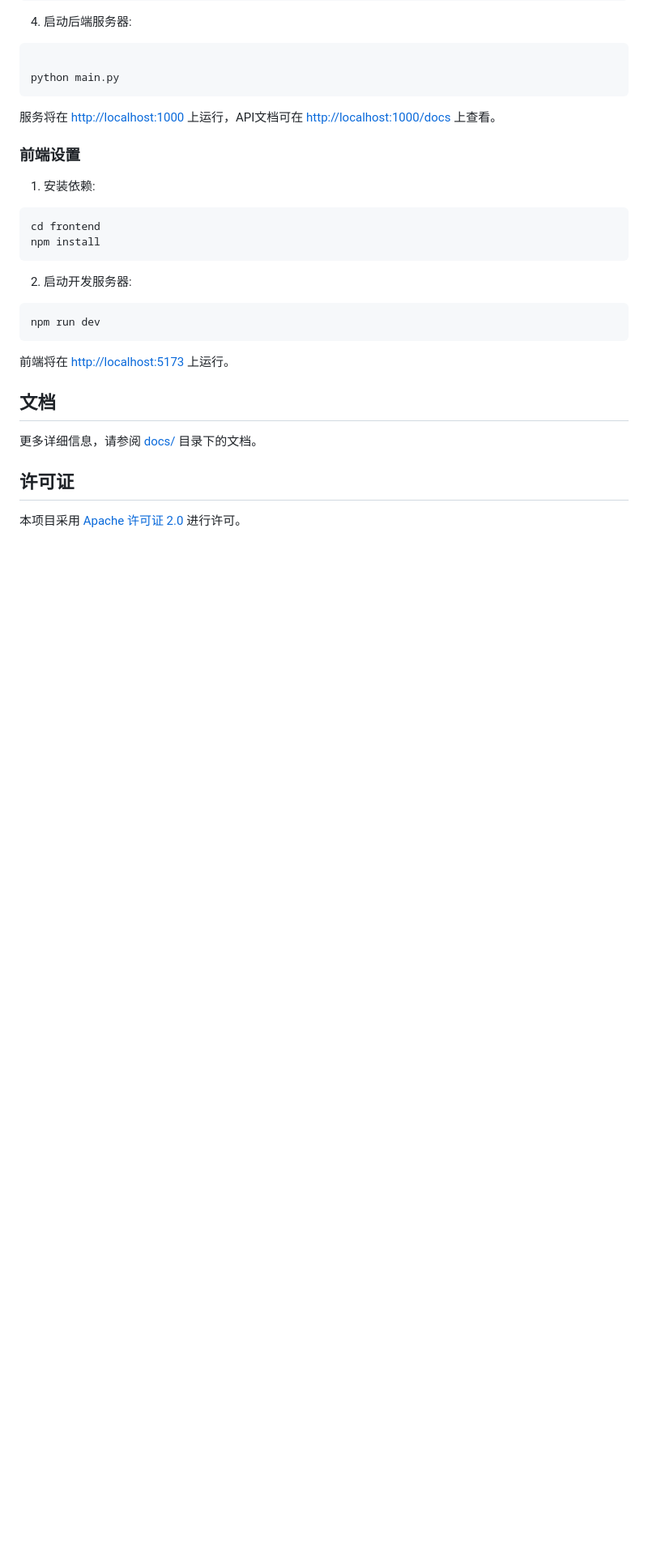
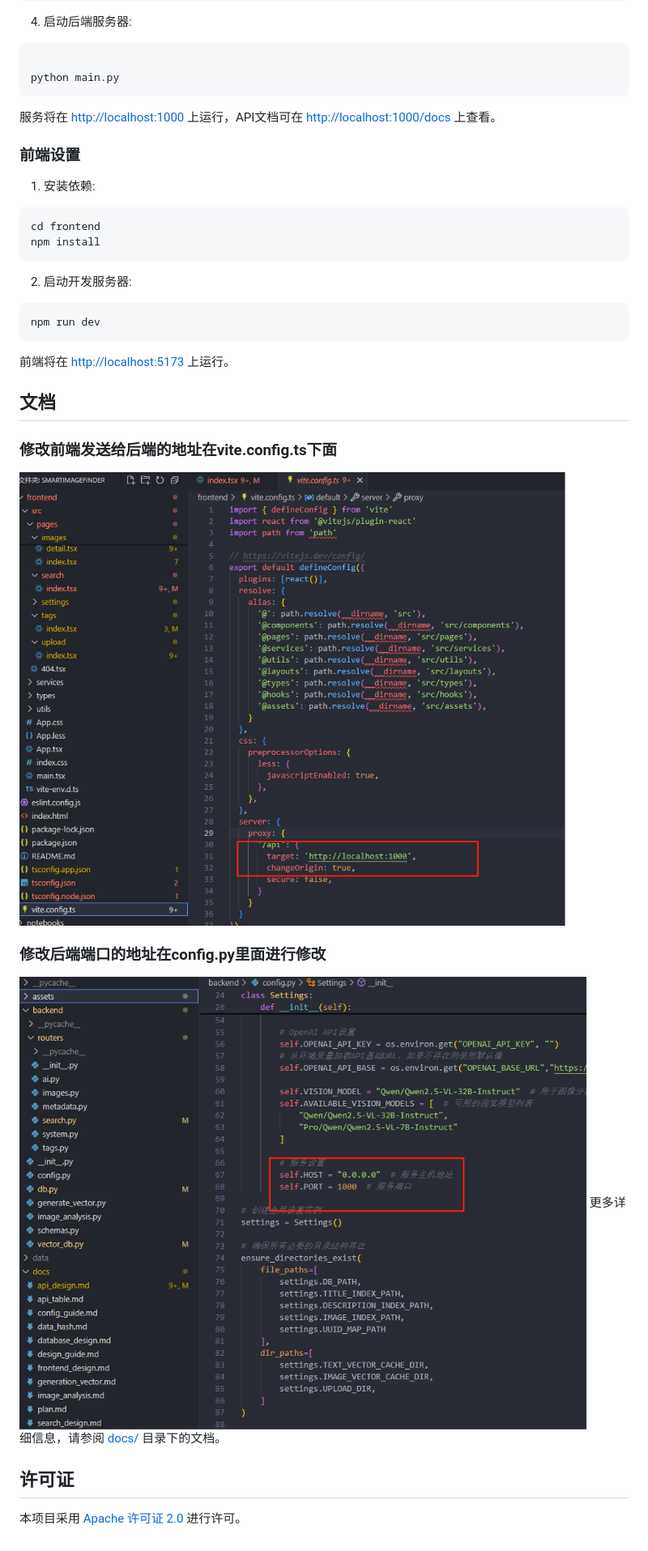
Before and after one commit to li-xiu-qi/SmartlmageFinder, a Markdown page: README.md, the part around the change. Shown: that part at 81% size. Rendered like a GitHub page; pictures changed too: assets/images/backend_point.png (added), assets/images/frontend_to_backend.png (added); blank space fills up the shorter version.

```diff
--- a/README.md
+++ b/README.md
@@ -73,6 +73,12 @@ npm run dev
 
 ## 文档
 
+### 修改前端发送给后端的地址在vite.config.ts下面
+
+![frontend_to_backend](assets/images/frontend_to_backend.png)
+
+### 修改后端端口的地址在config.py里面进行修改
+![backend_point](assets/images/backend_point.png)
 更多详细信息，请参阅 [docs/](./docs/) 目录下的文档。
 
 ## 许可证
```
Also changed, not shown: docs/api_design.md (+76 -11 lines), 5 other files.
